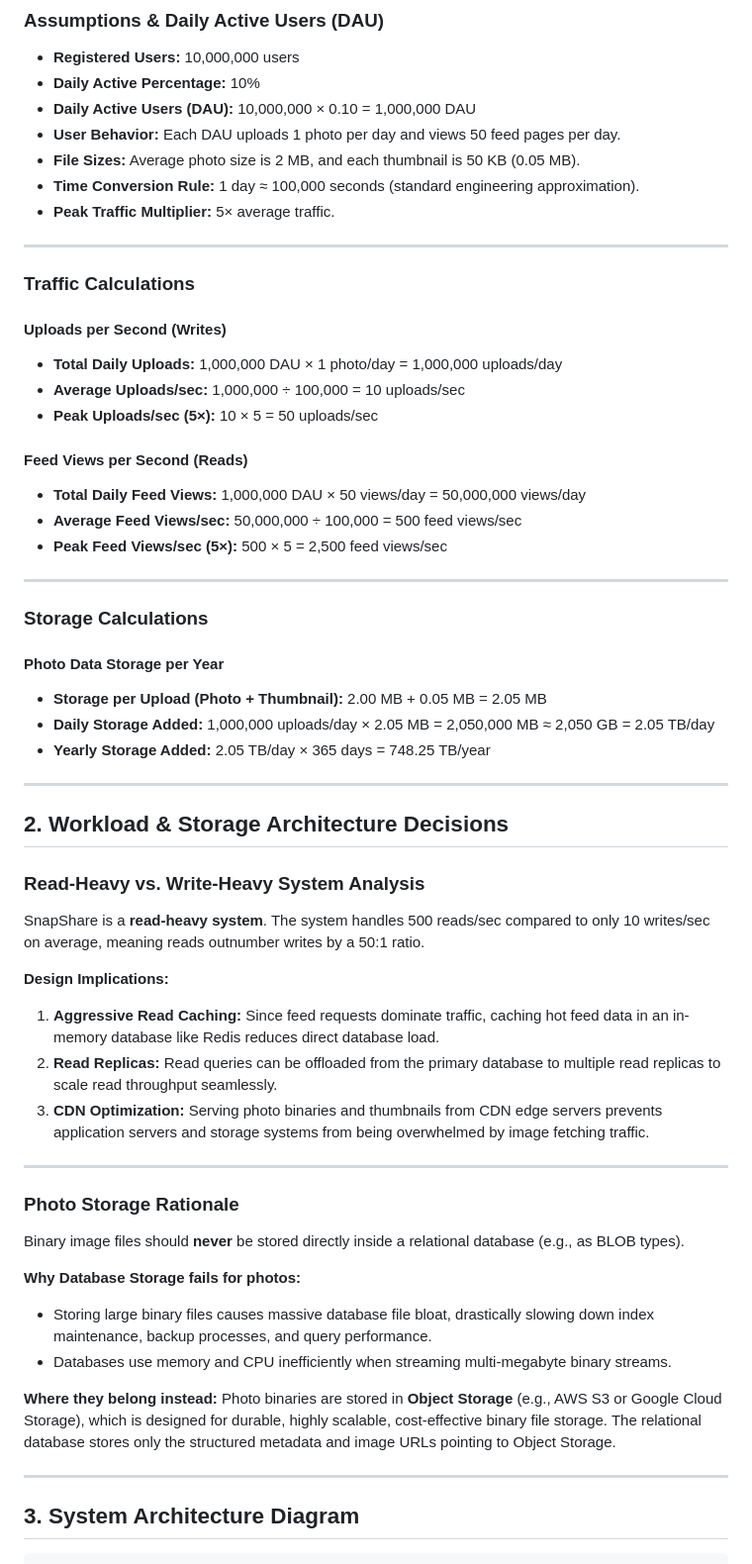
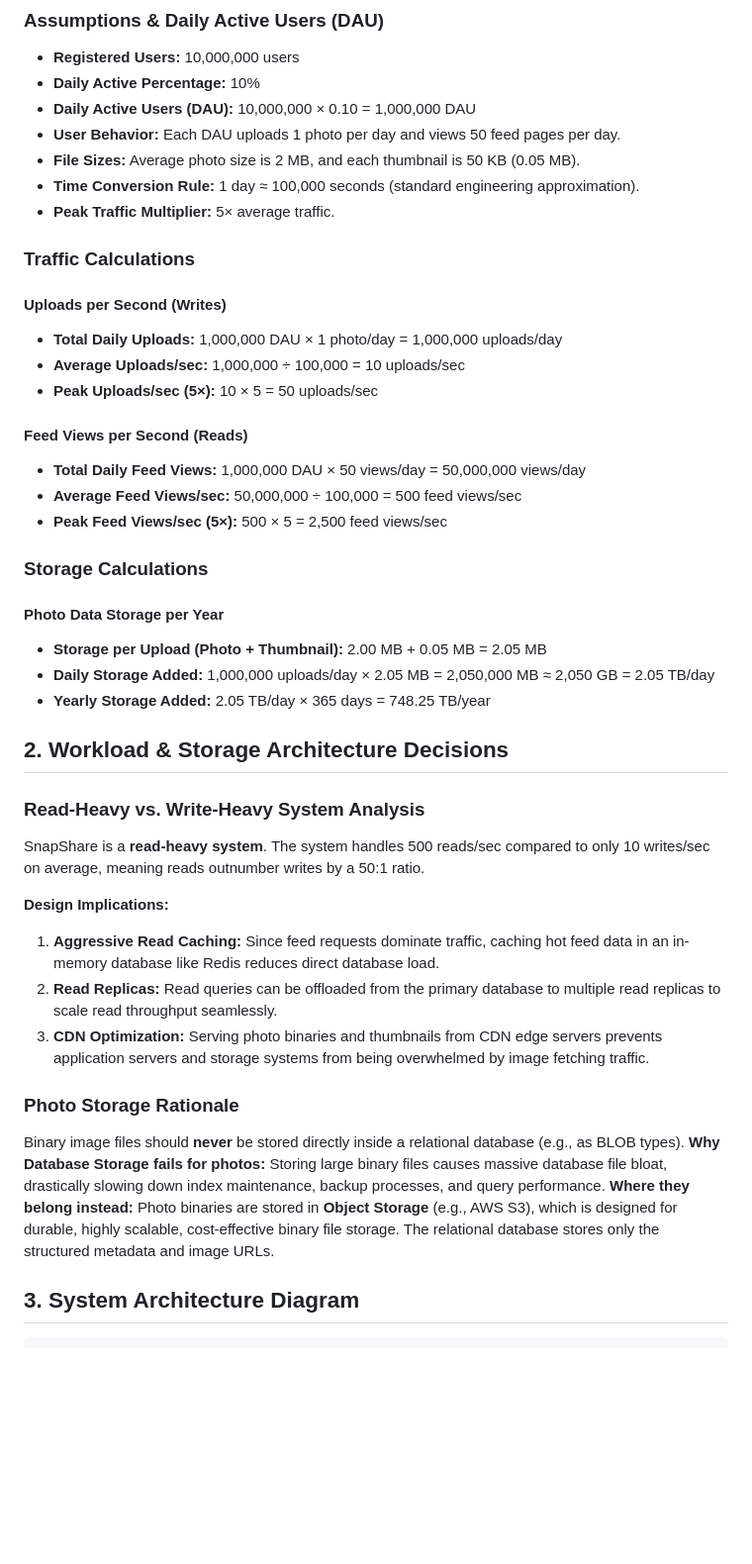
Before and after one commit to davisnguthu-tech/web-foundations-days, a Markdown page: web-foundations-days/day7/photo-app-scaling.md, the part around one of its changes. Shown at 99% size. Rendered like a GitHub page; blank space fills up the shorter version.

```diff
--- a/web-foundations-days/day7/photo-app-scaling.md
+++ b/web-foundations-days/day7/photo-app-scaling.md
@@ -11,8 +11,6 @@
 - **File Sizes:** Average photo size is 2 MB, and each thumbnail is 50 KB (0.05 MB).
 - **Time Conversion Rule:** 1 day ≈ 100,000 seconds (standard engineering approximation).
 - **Peak Traffic Multiplier:** 5× average traffic.
-
----
 
 ### Traffic Calculations
 
@@ -28,8 +26,6 @@
 - **Average Feed Views/sec:** 50,000,000 ÷ 100,000 = 500 feed views/sec
 - **Peak Feed Views/sec (5×):** 500 × 5 = 2,500 feed views/sec
 
----
-
 ### Storage Calculations
 
 #### Photo Data Storage per Year
@@ -37,8 +33,6 @@
 - **Storage per Upload (Photo + Thumbnail):** 2.00 MB + 0.05 MB = 2.05 MB
 - **Daily Storage Added:** 1,000,000 uploads/day × 2.05 MB = 2,050,000 MB ≈ 2,050 GB = 2.05 TB/day
 - **Yearly Storage Added:** 2.05 TB/day × 365 days = 748.25 TB/year
-
----
 
 ## 2. Workload & Storage Architecture Decisions
 
@@ -48,25 +42,15 @@ SnapShare is a **read-heavy system**. The system handles 500 reads/sec compared
 
 **Design Implications:**
 
-1. **Aggressive Read Caching:** Since feed requests dominate traffic, caching hot feed data in an in-memory database like Redis reduces direct database load.
-2. **Read Replicas:** Read queries can be offloaded from the primary database to multiple read replicas to scale read throughput seamlessly.
-3. **CDN Optimization:** Serving photo binaries and thumbnails from CDN edge servers prevents application servers and storage systems from being overwhelmed by image fetching traffic.
-
----
+1.  **Aggressive Read Caching:** Since feed requests dominate traffic, caching hot feed data in an in-memory database like Redis reduces direct database load.
+2.  **Read Replicas:** Read queries can be offloaded from the primary database to multiple read replicas to scale read throughput seamlessly.
+3.  **CDN Optimization:** Serving photo binaries and thumbnails from CDN edge servers prevents application servers and storage systems from being overwhelmed by image fetching traffic.
 
 ### Photo Storage Rationale
 
 Binary image files should **never** be stored directly inside a relational database (e.g., as BLOB types).
-
-**Why Database Storage fails for photos:**
-
-- Storing large binary files causes massive database file bloat, drastically slowing down index maintenance, backup processes, and query performance.
-- Databases use memory and CPU inefficiently when streaming multi-megabyte binary streams.
-
-**Where they belong instead:**
-Photo binaries are stored in **Object Storage** (e.g., AWS S3 or Google Cloud Storage), which is designed for durable, highly scalable, cost-effective binary file storage. The relational database stores only the structured metadata and image URLs pointing to Object Storage.
-
----
+**Why Database Storage fails for photos:** Storing large binary files causes massive database file bloat, drastically slowing down index maintenance, backup processes, and query performance.
+**Where they belong instead:** Photo binaries are stored in **Object Storage** (e.g., AWS S3), which is designed for durable, highly scalable, cost-effective binary file storage. The relational database stores only the structured metadata and image URLs.
 
 ## 3. System Architecture Diagram
 
```
Also changed, not shown: other parts of web-foundations-days/day7/photo-app-scaling.md (+36 -17 lines).
